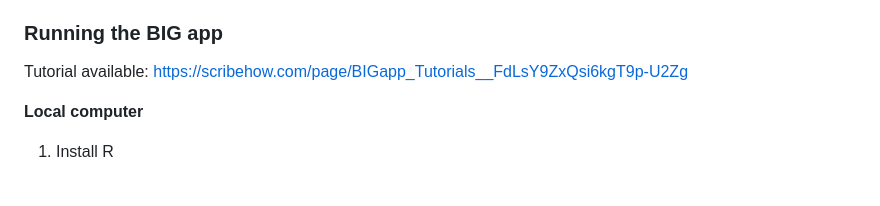
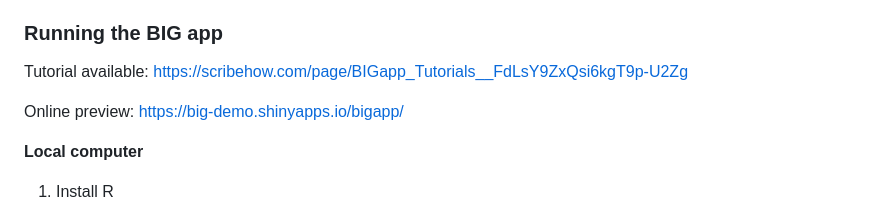
Before and after one commit to Breeding-Insight/BIGapp, a Markdown page: README.md, the part around the change. GitHub-like rendering; blank space fills up the shorter version.

```diff
--- a/README.md
+++ b/README.md
@@ -32,6 +32,9 @@ Supported:
 
 Tutorial available:
 https://scribehow.com/page/BIGapp_Tutorials__FdLsY9ZxQsi6kgT9p-U2Zg
+
+Online preview:
+https://big-demo.shinyapps.io/bigapp/
 
 **Local computer**
 1. Install R
```
